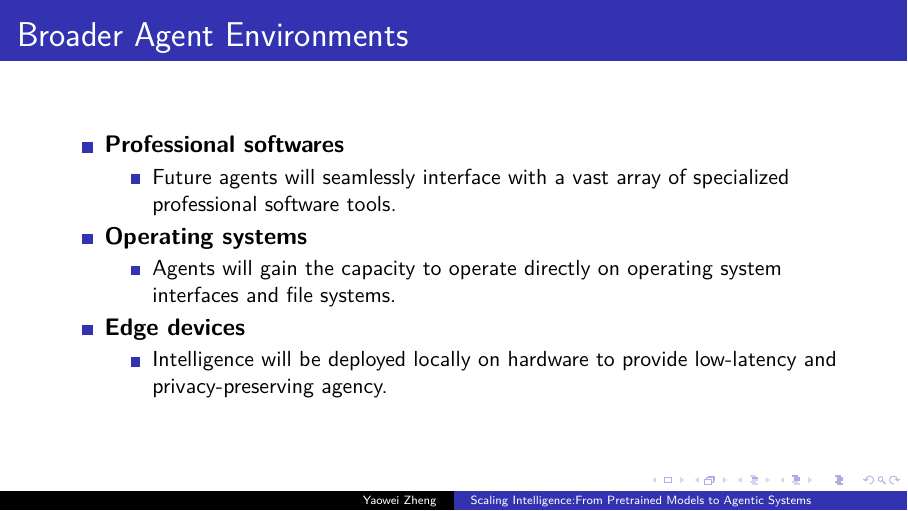
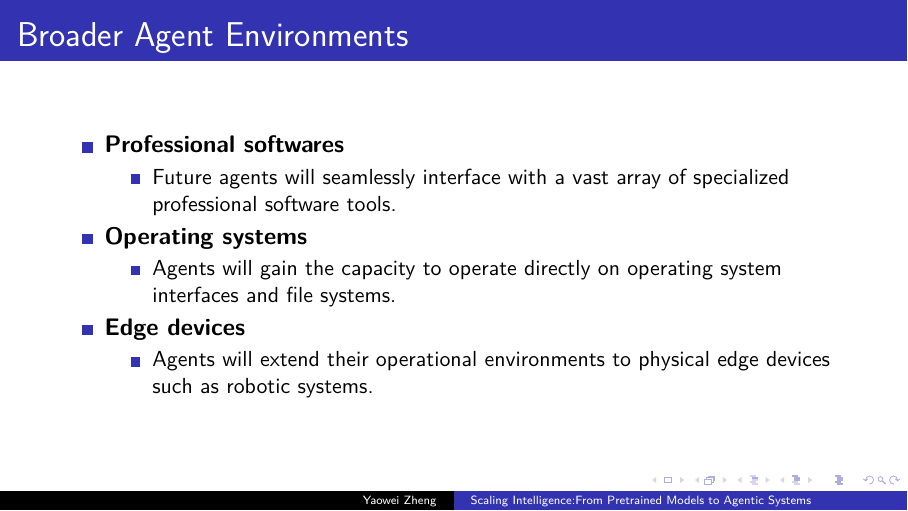
Before and after one commit to hiyouga/LLMs-From-Pretrain-To-Agents, LaTeX slides (main.tex, which reads part4_future.tex): page 36 of 39. Compiled offline with XeLaTeX.

Commit message:
Update part4_future.tex

```diff
--- a/part4_future.tex
+++ b/part4_future.tex
@@ -30,7 +30,7 @@
             \end{itemize}
         \item \textbf{Edge devices}
             \begin{itemize}
-                \item Intelligence will be deployed locally on hardware to provide low-latency and privacy-preserving agency.
+                \item Agents will extend their operational environments to physical edge devices such as robotic systems.
             \end{itemize}
     \end{itemize}
 \end{frame}
```
